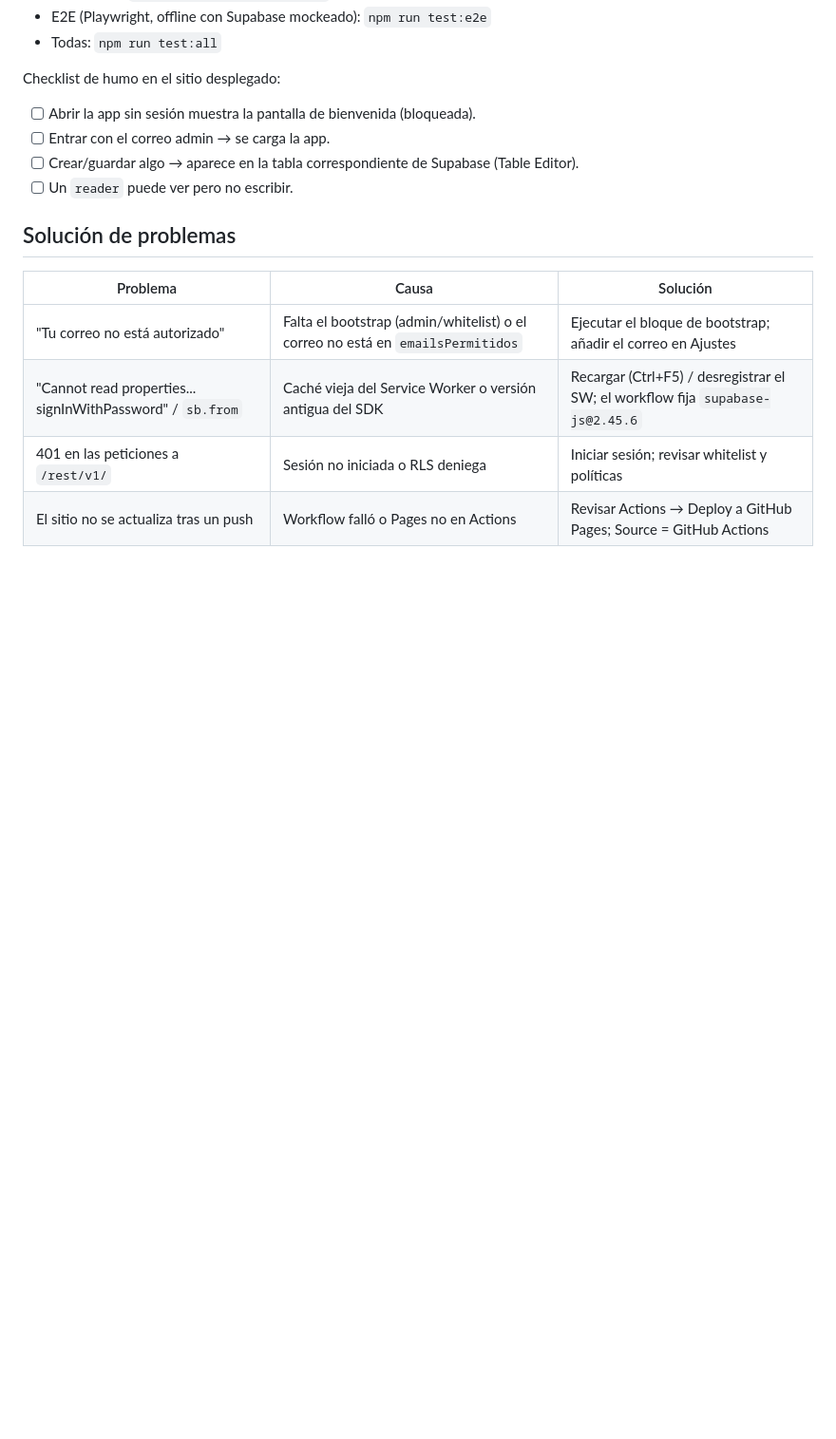
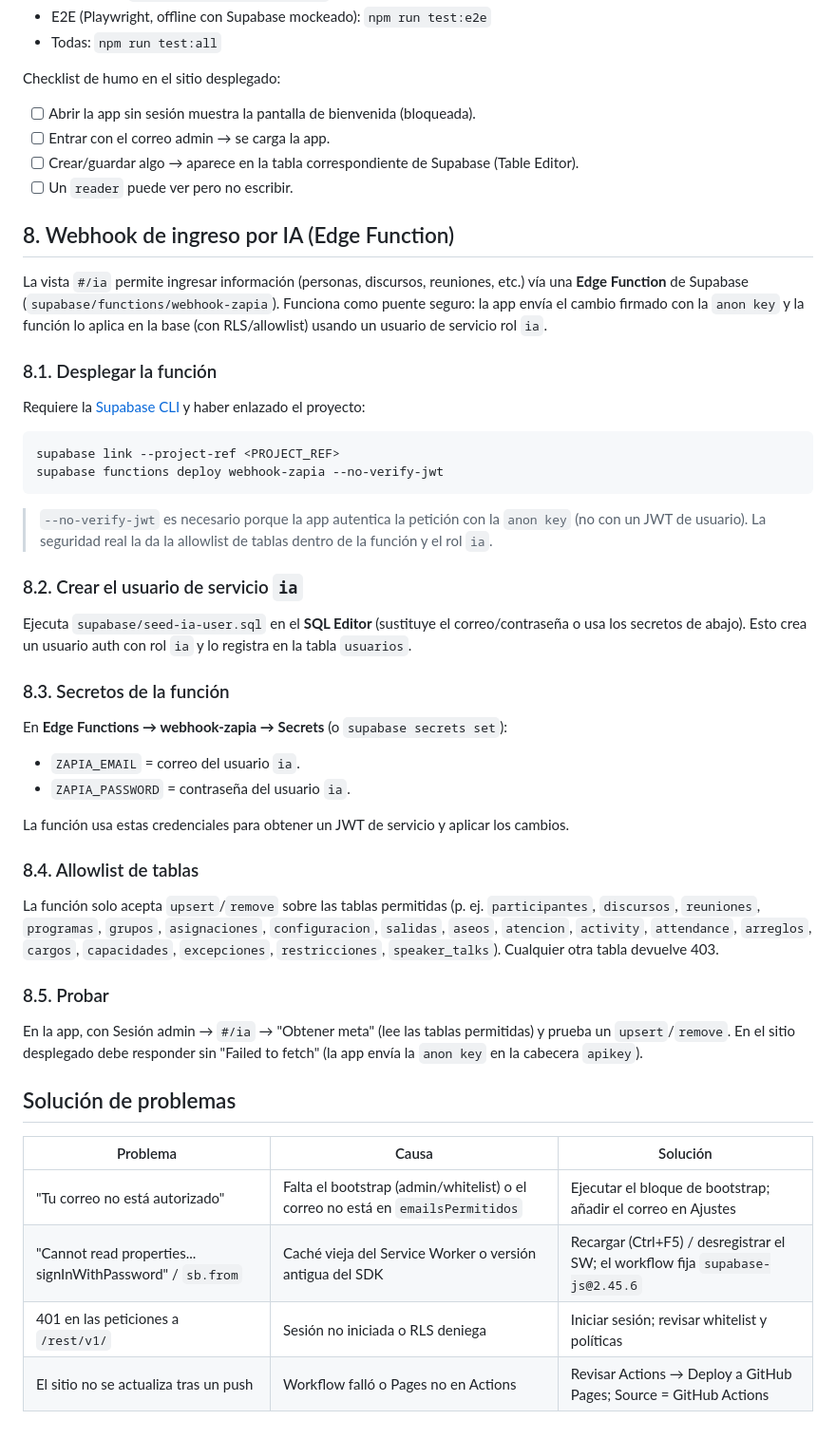
Before and after one commit to franciscolir/reunion-plus, a Markdown page: GUIA-DESPLIEGUE.md, the part around the change. Shown at 95% size. Drawn GitHub-style; blank space fills up the shorter version.

Commit message:
docs(despliegue): documenta despliegue del webhook de IA (Edge Function)

````diff
--- a/GUIA-DESPLIEGUE.md
+++ b/GUIA-DESPLIEGUE.md
@@ -87,6 +87,42 @@ Checklist de humo en el sitio desplegado:
 - [ ] Crear/guardar algo → aparece en la tabla correspondiente de Supabase (Table Editor).
 - [ ] Un `reader` puede ver pero no escribir.
 
+## 8. Webhook de ingreso por IA (Edge Function)
+
+La vista `#/ia` permite ingresar información (personas, discursos, reuniones, etc.) vía una **Edge Function** de Supabase (`supabase/functions/webhook-zapia`). Funciona como puente seguro: la app envía el cambio firmado con la `anon key` y la función lo aplica en la base (con RLS/allowlist) usando un usuario de servicio rol `ia`.
+
+### 8.1. Desplegar la función
+
+Requiere la [Supabase CLI](https://supabase.com/docs/guides/cli) y haber enlazado el proyecto:
+
+```bash
+supabase link --project-ref <PROJECT_REF>
+supabase functions deploy webhook-zapia --no-verify-jwt
+```
+
+> `--no-verify-jwt` es necesario porque la app autentica la petición con la `anon key` (no con un JWT de usuario). La seguridad real la da la allowlist de tablas dentro de la función y el rol `ia`.
+
+### 8.2. Crear el usuario de servicio `ia`
+
+Ejecuta `supabase/seed-ia-user.sql` en el **SQL Editor** (sustituye el correo/contraseña o usa los secretos de abajo). Esto crea un usuario auth con rol `ia` y lo registra en la tabla `usuarios`.
+
+### 8.3. Secretos de la función
+
+En **Edge Functions → webhook-zapia → Secrets** (o `supabase secrets set`):
+
+- `ZAPIA_EMAIL` = correo del usuario `ia`.
+- `ZAPIA_PASSWORD` = contraseña del usuario `ia`.
+
+La función usa estas credenciales para obtener un JWT de servicio y aplicar los cambios.
+
+### 8.4. Allowlist de tablas
+
+La función solo acepta `upsert`/`remove` sobre las tablas permitidas (p. ej. `participantes`, `discursos`, `reuniones`, `programas`, `grupos`, `asignaciones`, `configuracion`, `salidas`, `aseos`, `atencion`, `activity`, `attendance`, `arreglos`, `cargos`, `capacidades`, `excepciones`, `restricciones`, `speaker_talks`). Cualquier otra tabla devuelve 403.
+
+### 8.5. Probar
+
+En la app, con Sesión admin → `#/ia` → "Obtener meta" (lee las tablas permitidas) y prueba un `upsert`/`remove`. En el sitio desplegado debe responder sin "Failed to fetch" (la app envía la `anon key` en la cabecera `apikey`).
+
 ## Solución de problemas
 
 | Problema | Causa | Solución |
````
